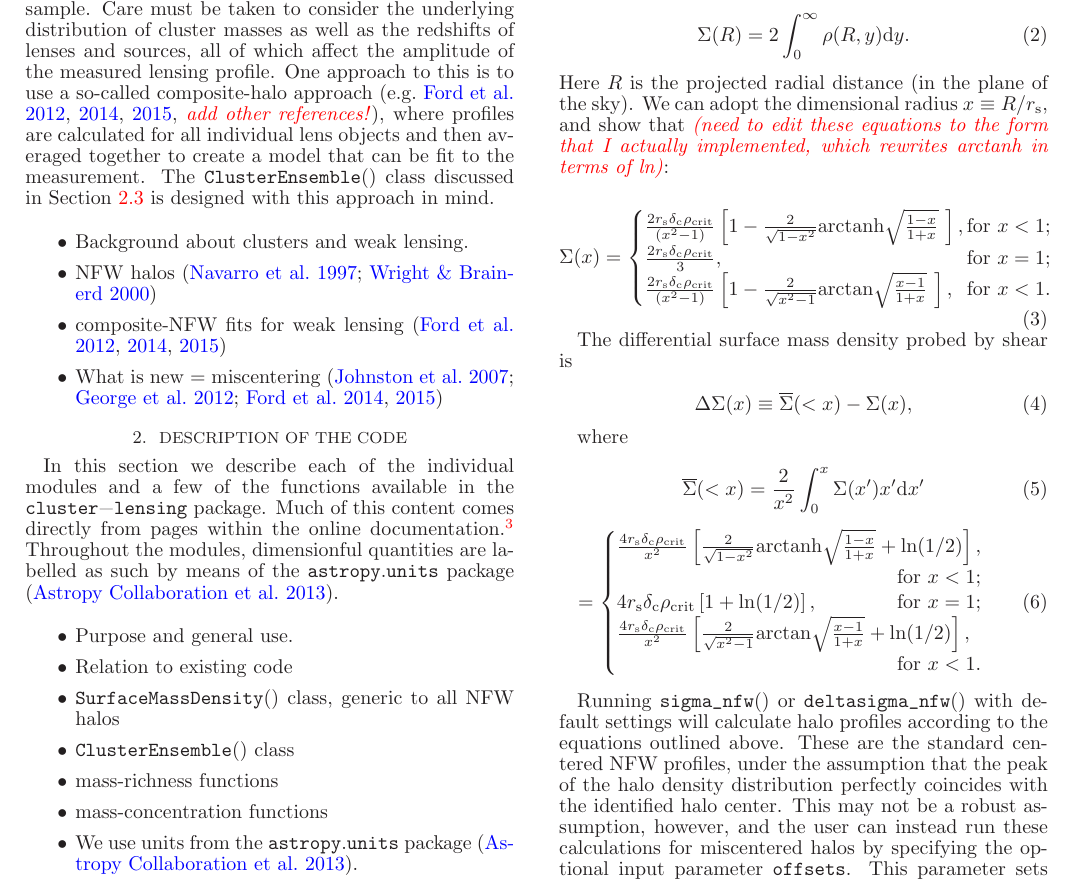
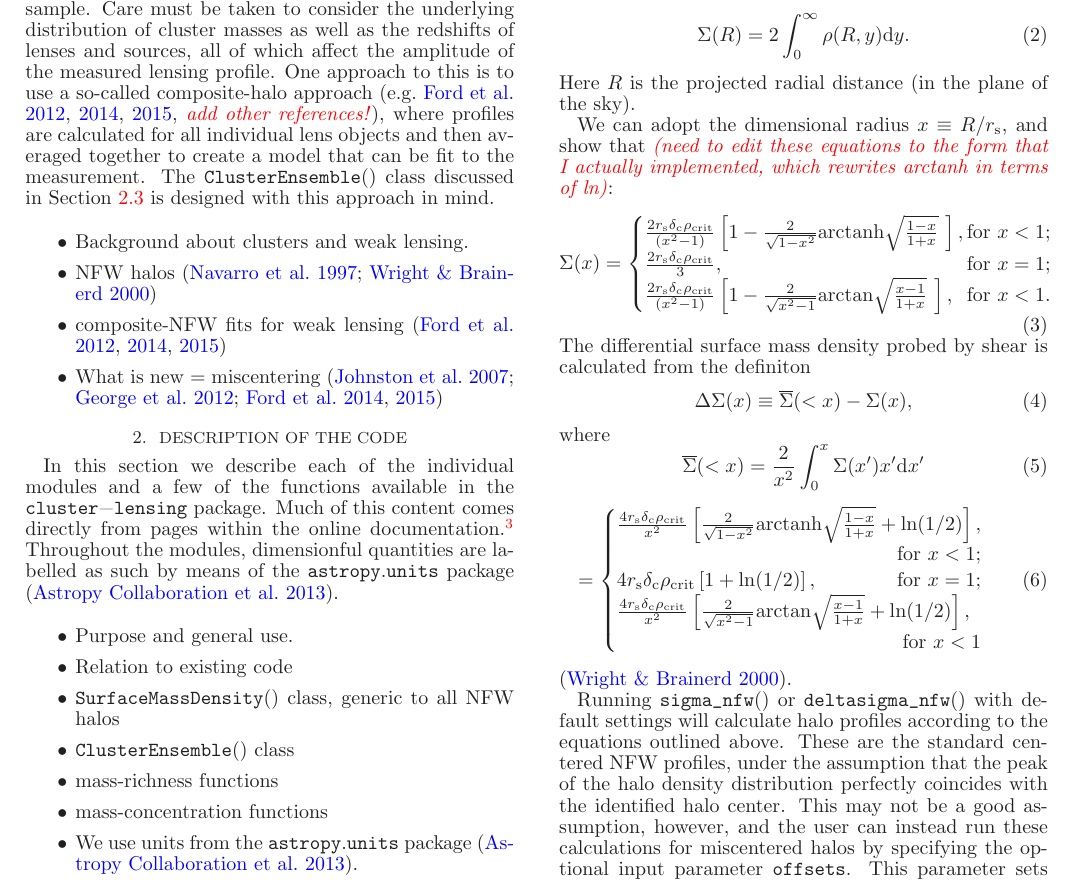
Before and after one commit to jesford/paper-on-cluster-lensing, a LaTeX document (clusterlensing.tex): part of page 2 of 3, cut so that both start at the same text. Compiled offline with LaTeX, dvips and Ghostscript.

Commit message:
add Wright & Brainerd citation

```diff
--- a/clusterlensing.tex
+++ b/clusterlensing.tex
@@ -103,8 +103,9 @@ where $r_{\rm s}$ is the cluster scale radius, $\delta_{\rm c}$ is the character
 \begin{equation}
 \Sigma(R) = 2 \int_0^{\infty} \rho(R,y) {\rm d}y.
 \end{equation}
-Here $R$ is the projected radial distance (in the plane of the sky).  We can adopt the dimensional radius $x \equiv R/r_{\rm s}$, and show that \attn{(need to edit these equations to the form that I actually implemented, which rewrites arctanh in terms of ln)}:
+Here $R$ is the projected radial distance (in the plane of the sky).
 
+We can adopt the dimensional radius $x \equiv R/r_{\rm s}$, and show that \attn{(need to edit these equations to the form that I actually implemented, which rewrites arctanh in terms of ln)}:
 \begin{equation}\label{sigma}
 \Sigma(x) =
     \begin{cases}
@@ -113,15 +114,11 @@ Here $R$ is the projected radial distance (in the plane of the sky).  We can ado
         \frac{2 r_{\rm s} \delta_{\rm c} \rho_{\rm crit}}{(x^2 - 1)} \left[ 1 - \frac{2}{\sqrt{x^2 - 1}} {\rm arctan} \sqrt{\frac{x-1}{1+x}} \ \right], \hfill \text{for } x < 1.
     \end{cases}
 \end{equation}
-
-The differential surface mass density probed by shear is
-
+The differential surface mass density probed by shear is calculated from the definiton
 \begin{equation}\label{dsigma}
 \Delta\Sigma(x) \equiv  \overline{\Sigma}(<x) - \Sigma(x),
 \end{equation}
-
 where
-
 \begin{equation}\label{sigbar}
 %\begin{split}
 \overline{\Sigma}(<x) = \frac{2}{x^2} \int_0^{x} \Sigma(x') x' {\rm d}x'
@@ -132,12 +129,13 @@ where
     \begin{cases}
         \frac{4 r_{\rm s} \delta_{\rm c} \rho_{\rm crit}}{x^2} \left[ \frac{2}{\sqrt{1-x^2}} {\rm arctanh} \sqrt{\frac{1-x}{1+x}} + {\rm ln}(1/2) \right], \\ \hfill \text{for } x < 1; \\
         4 r_{\rm s} \delta_{\rm c} \rho_{\rm crit} \left[ 1 + {\rm ln}(1/2) \right], \hfill \text{for } x = 1; \\
-        \frac{4 r_{\rm s} \delta_{\rm c} \rho_{\rm crit}}{x^2} \left[ \frac{2}{\sqrt{x^2 - 1}} {\rm arctan} \sqrt{\frac{x-1}{1+x}} + {\rm ln}(1/2) \right], \\ \hfill \text{for } x < 1.
+        \frac{4 r_{\rm s} \delta_{\rm c} \rho_{\rm crit}}{x^2} \left[ \frac{2}{\sqrt{x^2 - 1}} {\rm arctan} \sqrt{\frac{x-1}{1+x}} + {\rm ln}(1/2) \right], \\ \hfill \text{for } x < 1
     \end{cases}
   %\end{split}
 \end{equation}
+\citep{Wright00}.
 
-% I never used the below equation, only the one above.
+% Note: I never coded the below equation, only the one above.
 %\begin{equation}
 %\Delta\Sigma(x) =
 %    \begin{cases}
@@ -147,7 +145,7 @@ where
 %    \end{cases}
 %\end{equation}
 
-Running \code{sigma_nfw()} or \code{deltasigma_nfw()} with default settings will calculate halo profiles according to the equations outlined above. These are the standard centered NFW profiles, under the assumption that the peak of the halo density distribution perfectly coincides with the identified halo center. This may not be a robust assumption, however, and the user can instead run these calculations for miscentered halos by specifying the optional input parameter \code{offsets}. This parameter sets the width of a distribution of centroid offsets, assuming a 2-dimensional Gaussian distribution on the sky. This offset distribution is equivalent to, and implemented in code as, a uniform distribution in angle and a Rayleigh probability distribution in $R$:
+Running \code{sigma_nfw()} or \code{deltasigma_nfw()} with default settings will calculate halo profiles according to the equations outlined above. These are the standard centered NFW profiles, under the assumption that the peak of the halo density distribution perfectly coincides with the identified halo center. This may not be a good assumption, however, and the user can instead run these calculations for miscentered halos by specifying the optional input parameter \code{offsets}. This parameter sets the width of a distribution of centroid offsets, assuming a 2-dimensional Gaussian distribution on the sky. This offset distribution is equivalent to, and implemented in code as, a uniform distribution in angle and a Rayleigh probability distribution in $R$:
 \begin{equation}\label{PofR}
 P(R_{\mathrm{off}})=\frac{R_{\mathrm{off}}}{\sigma_{\mathrm{off}}^2}\ \mathrm{exp}\bigg[-\frac{1}{2}\bigg(\frac{R_{\mathrm{off}}}{\sigma_{\mathrm{off}}}\bigg)^2\ \bigg].
 \end{equation}
```
